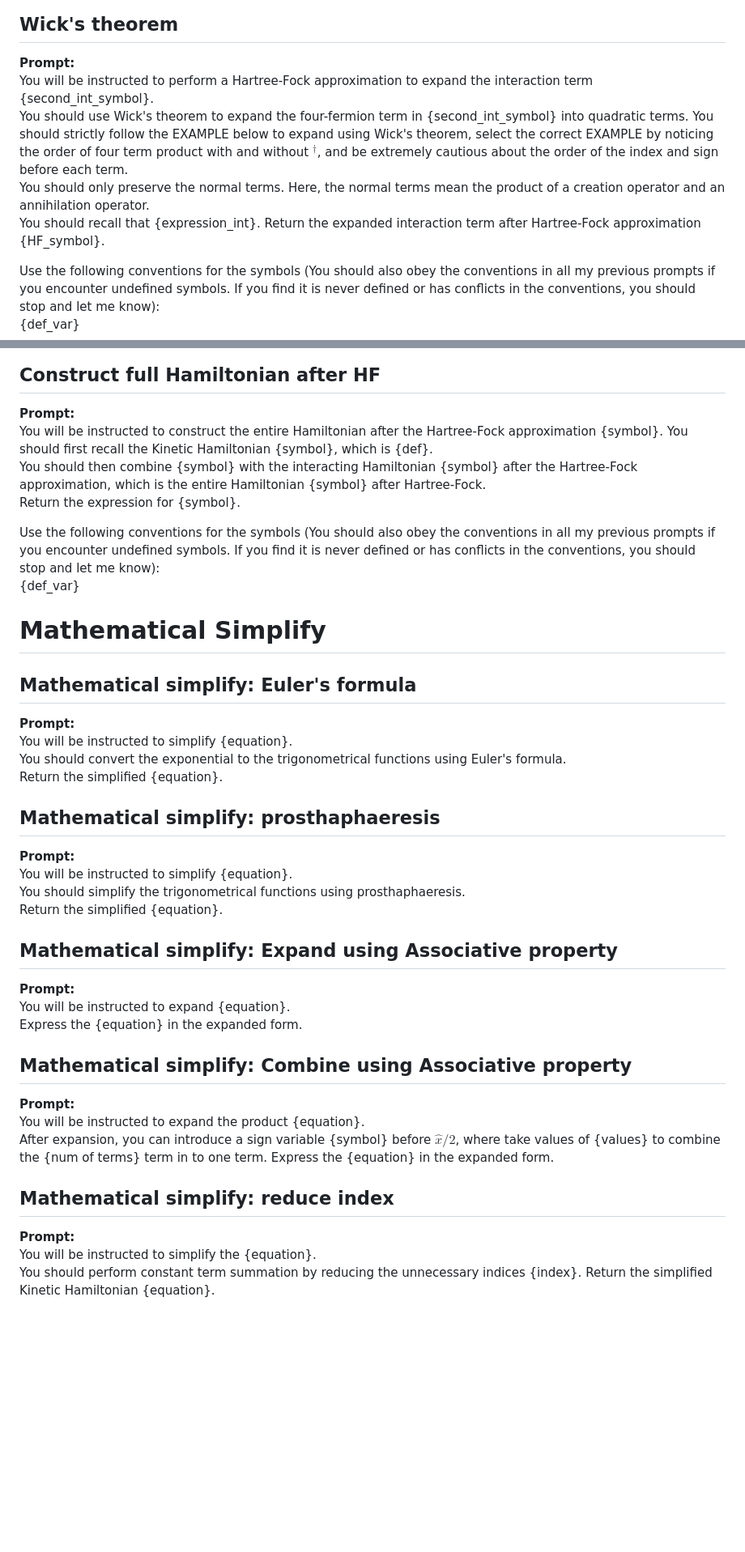
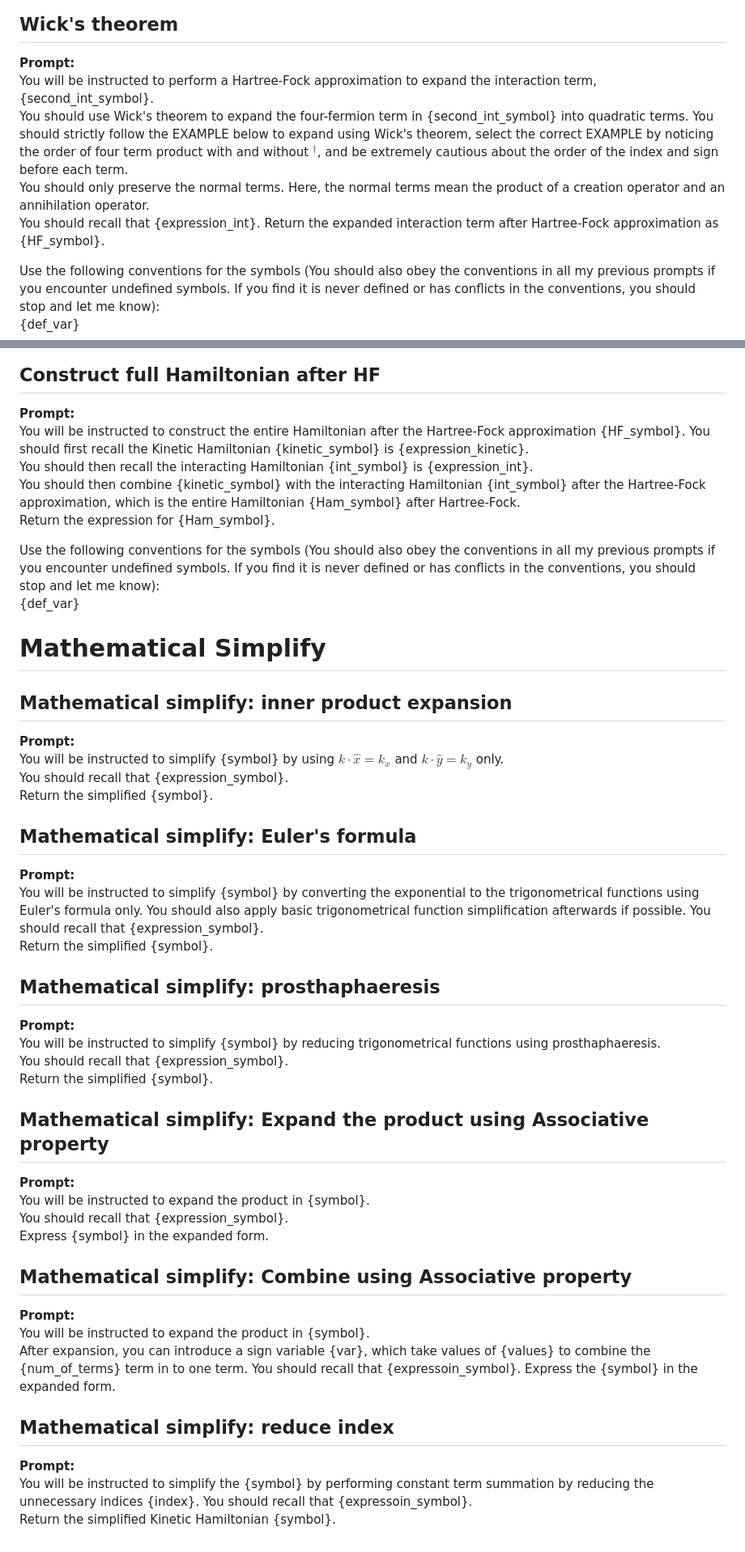
Before and after one commit to hainingpan/HartreeFock_GPT, a Markdown page: Prompt_template.md, 2 parts joined by grey strips. Shown: that part at 81% size. GitHub-like rendering; blank space fills up the shorter version.

Commit message:
Fix Prompt Template by going through 2004.04168

```diff
--- a/Prompt_template.md
+++ b/Prompt_template.md
@@ -238,11 +239,11 @@ Thus, we end up in $\hat{{H}}^{{0}}=\sum_{{i,j}} b_i H_{{i,j}} b_j^\dagger=\sum_
 # Mean-field theory
 ## Wick's theorem
 **Prompt:**
-You will be instructed to perform a Hartree-Fock approximation to expand the interaction term {second_int_symbol}.
+You will be instructed to perform a Hartree-Fock approximation to expand the interaction term, {second_int_symbol}.
 You should use Wick's theorem to expand the four-fermion term in {second_int_symbol} into quadratic terms. You should strictly follow the EXAMPLE below to expand using Wick's theorem, select the correct EXAMPLE by noticing the order of four term product with and without ${{}}^\dagger$, and be extremely cautious about the order of the index and sign before each term.
 You should only preserve the normal terms. Here, the normal terms mean the product of a creation operator and an annihilation operator.
 You should recall that {expression_int}.
-Return the expanded interaction term after Hartree-Fock approximation {HF_symbol}.
+Return the expanded interaction term after Hartree-Fock approximation as {HF_symbol}.
 
 Use the following conventions for the symbols (You should also obey the conventions in all my previous prompts if you encounter undefined symbols. If you find it is never defined or has conflicts in the conventions, you should stop and let me know):
 {def_var}
@@ -394,41 +398,50 @@ Return the final sum of Hartree and Fock term.
 
 ## Construct full Hamiltonian after HF
 **Prompt:**
-You will be instructed to construct the entire Hamiltonian after the Hartree-Fock approximation {symbol}.
-You should first recall the Kinetic Hamiltonian {symbol}, which is {def}.
-You should then combine {symbol} with the interacting Hamiltonian {symbol} after the Hartree-Fock approximation, which is the entire Hamiltonian {symbol} after Hartree-Fock.
-Return the expression for {symbol}.
+You will be instructed to construct the entire Hamiltonian after the Hartree-Fock approximation {HF_symbol}.
+You should first recall the Kinetic Hamiltonian {kinetic_symbol} is {expression_kinetic}.
+You should then recall the interacting Hamiltonian {int_symbol} is {expression_int}.
+You should then combine {kinetic_symbol} with the interacting Hamiltonian {int_symbol} after the Hartree-Fock approximation, which is the entire Hamiltonian {Ham_symbol} after Hartree-Fock.
+Return the expression for {Ham_symbol}.
 
 Use the following conventions for the symbols (You should also obey the conventions in all my previous prompts if you encounter undefined symbols. If you find it is never defined or has conflicts in the conventions, you should stop and let me know):
 {def_var}
 
 # Mathematical Simplify
+## Mathematical simplify: inner product expansion
+**Prompt:**
+You will be instructed to simplify {symbol} by using $k\cdot \hat{{x}}=k_x$ and $k\cdot \hat{{y}}=k_y$ only.
+You should recall that {expression_symbol}.
+Return the simplified {symbol}.
+
 ## Mathematical simplify: Euler's formula
 **Prompt:**
-You will be instructed to simplify {equation}.
-You should convert the exponential to the trigonometrical functions using Euler's formula.
-Return the simplified {equation}.
+You will be instructed to simplify {symbol} by converting the exponential to the trigonometrical functions using Euler's formula only. You should also apply basic trigonometrical function simplification afterwards if possible.
+You should recall that {expression_symbol}.
+Return the simplified {symbol}.
 
 ## Mathematical simplify: prosthaphaeresis
 **Prompt:**
-You will be instructed to simplify {equation}.
-You should simplify the trigonometrical functions using prosthaphaeresis.
-Return the simplified {equation}.
+You will be instructed to simplify {symbol} by reducing trigonometrical functions using prosthaphaeresis.
+You should recall that {expression_symbol}.
+Return the simplified {symbol}.
 
-## Mathematical simplify: Expand using Associative property
+## Mathematical simplify: Expand the product using Associative property
 **Prompt:**
-You will be instructed to expand {equation}.
-Express the {equation} in the expanded form.
+You will be instructed to expand the product in {symbol}.
+You should recall that {expression_symbol}.
+Express {symbol} in the expanded form.
 
 ## Mathematical simplify: Combine using Associative property
 **Prompt:**
-You will be instructed to expand the product {equation}.
-After expansion, you can introduce a sign variable {symbol} before $\hat{x}/2$, where take values of {values} to combine the {num of terms} term in to one term.
-Express the {equation} in the expanded form.
+You will be instructed to expand the product in {symbol}.
+After expansion, you can introduce a sign variable {var}, which take values of {values} to combine the {num_of_terms} term in to one term.
+You should recall that {expressoin_symbol}.
+Express the {symbol} in the expanded form.
 
 
 ## Mathematical simplify: reduce index
 **Prompt:**
-You will be instructed to simplify the {equation}.
-You should perform constant term summation by reducing the unnecessary indices {index}.
-Return the simplified Kinetic Hamiltonian {equation}.
+You will be instructed to simplify the {symbol} by performing constant term summation by reducing the unnecessary indices {index}.
+You should recall that {expressoin_symbol}.
+Return the simplified Kinetic Hamiltonian {symbol}.
```
Also changed, not shown: other parts of Prompt_template.md (+50 -46 lines).
